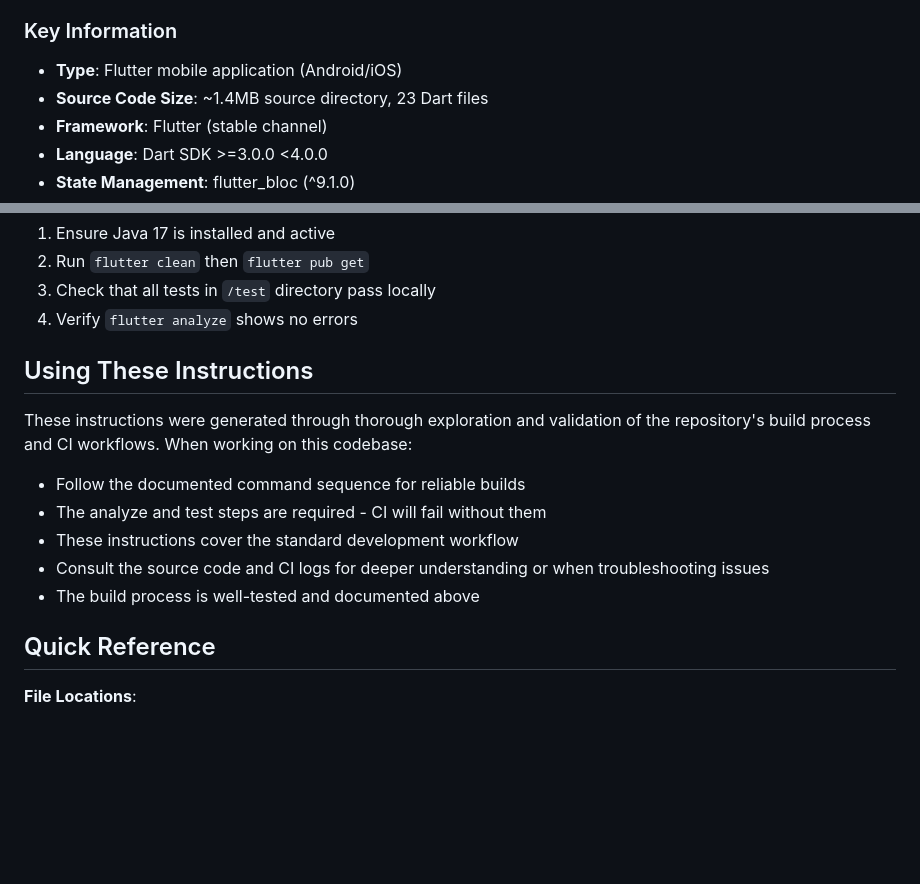
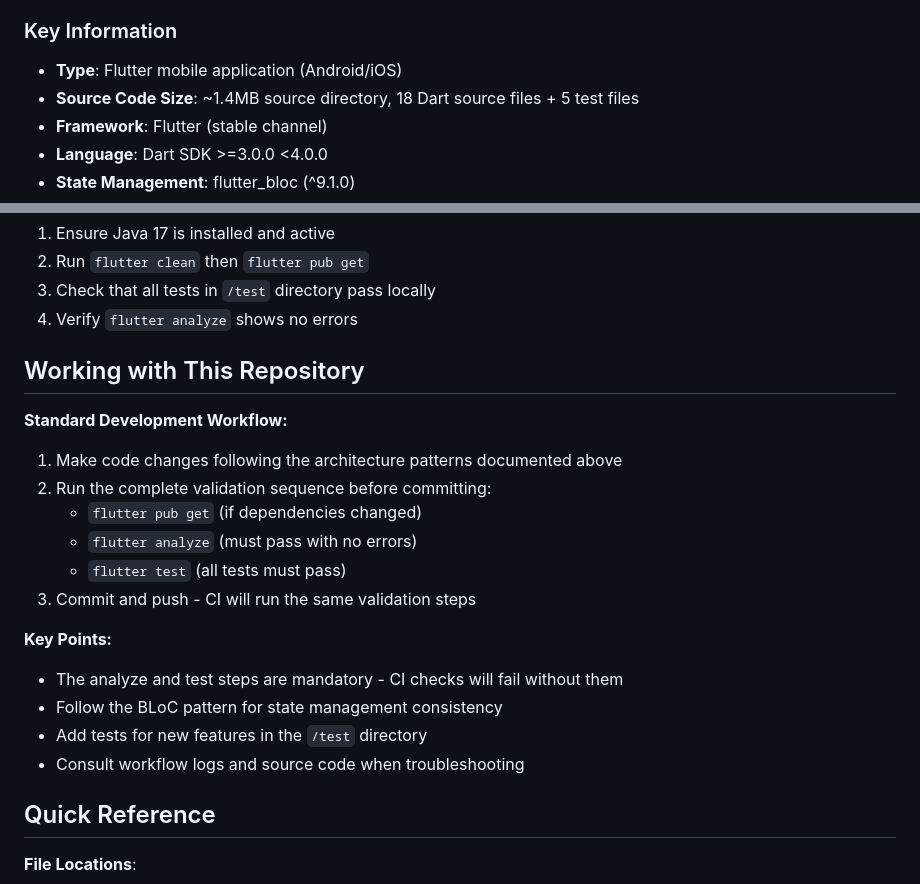
Before and after one commit to TomerPacific/Pill, a Markdown page: .github/copilot-instructions.md, 2 parts joined by grey strips. Drawn GitHub-style; blank space fills up the shorter version.

Commit message:
Fix file count and improve workflow section based on review feedback
Co-authored-by: TomerPacific <23402988+TomerPacific@users.noreply.github.com>

```diff
--- a/.github/copilot-instructions.md
+++ b/.github/copilot-instructions.md
@@ -6,7 +6,7 @@
 
 ### Key Information
 - **Type**: Flutter mobile application (Android/iOS)
-- **Source Code Size**: ~1.4MB source directory, 23 Dart files
+- **Source Code Size**: ~1.4MB source directory, 18 Dart source files + 5 test files
 - **Framework**: Flutter (stable channel)
 - **Language**: Dart SDK >=3.0.0 <4.0.0
 - **State Management**: flutter_bloc (^9.1.0)
@@ -181,13 +181,21 @@ If builds fail:
 3. Check that all tests in `/test` directory pass locally
 4. Verify `flutter analyze` shows no errors
 
-## Using These Instructions
-These instructions were generated through thorough exploration and validation of the repository's build process and CI workflows. When working on this codebase:
-- Follow the documented command sequence for reliable builds
-- The analyze and test steps are required - CI will fail without them
-- These instructions cover the standard development workflow
-- Consult the source code and CI logs for deeper understanding or when troubleshooting issues
-- The build process is well-tested and documented above
+## Working with This Repository
+
+**Standard Development Workflow:**
+1. Make code changes following the architecture patterns documented above
+2. Run the complete validation sequence before committing:
+   - `flutter pub get` (if dependencies changed)
+   - `flutter analyze` (must pass with no errors)
+   - `flutter test` (all tests must pass)
+3. Commit and push - CI will run the same validation steps
+
+**Key Points:**
+- The analyze and test steps are mandatory - CI checks will fail without them
+- Follow the BLoC pattern for state management consistency
+- Add tests for new features in the `/test` directory
+- Consult workflow logs and source code when troubleshooting
 
 ## Quick Reference
 
```
